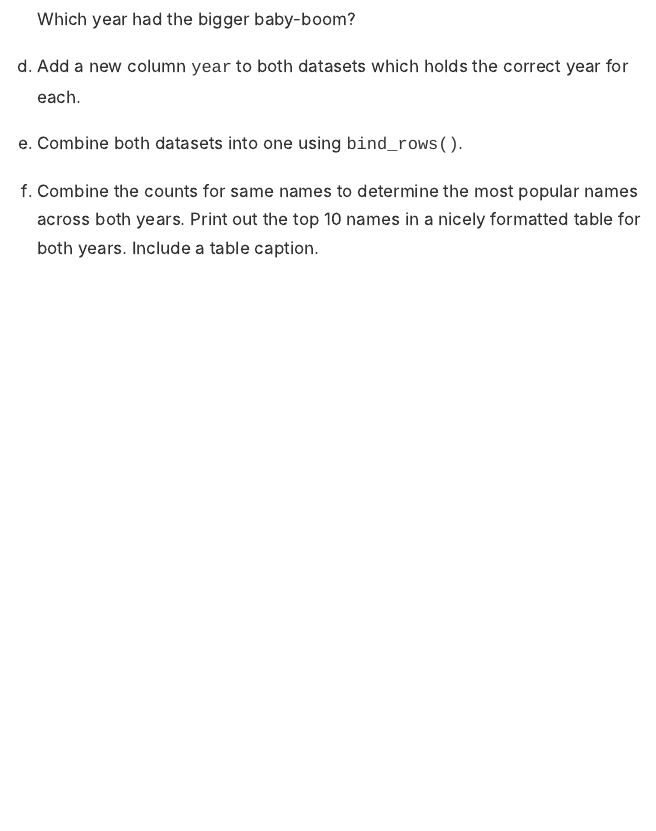
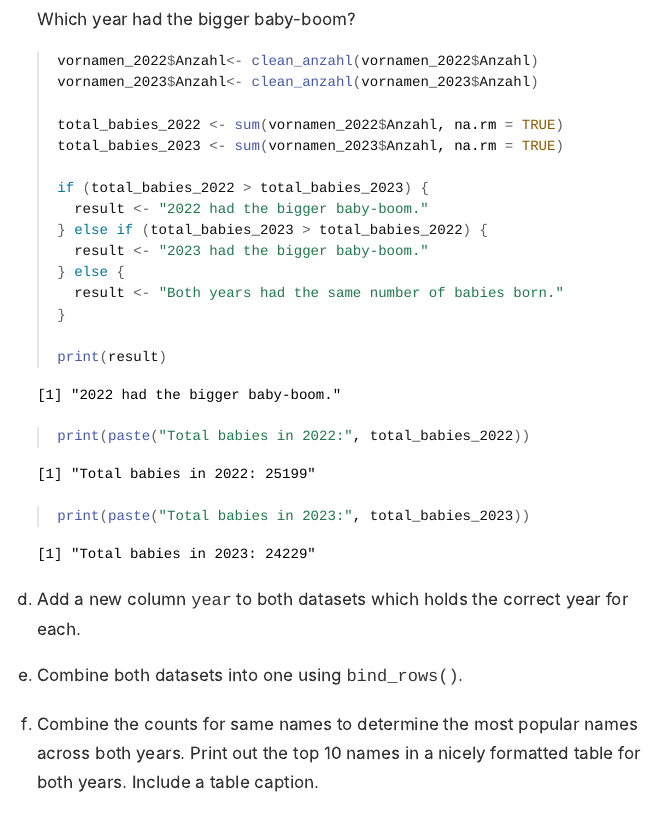
Before and after one commit to Miko304/exeRcise-sheet-3, an R Markdown document (ExerciseSheet_3_TEMPLATE.Rmd): the page in a window 1100 px wide, from 3140 px down before the commit and from 4690 px down after it, so that both start at the same text. The pictures show the output file ExerciseSheet_3_TEMPLATE.html that the author committed with the source, opened offline.

Commit message:
task 3c and knit

````diff
--- a/ExerciseSheet_3_TEMPLATE.Rmd
+++ b/ExerciseSheet_3_TEMPLATE.Rmd
@@ -157,6 +157,26 @@ b)  Load the data for both years into R. Check the type of the count
 c)  Calculate the total number of babies born in Munich in 2022
     and 2023. Which year had the bigger baby-boom?
 
+    ```{r}
+    vornamen_2022$Anzahl<- clean_anzahl(vornamen_2022$Anzahl)
+    vornamen_2023$Anzahl<- clean_anzahl(vornamen_2023$Anzahl)
+
+    total_babies_2022 <- sum(vornamen_2022$Anzahl, na.rm = TRUE)
+    total_babies_2023 <- sum(vornamen_2023$Anzahl, na.rm = TRUE)
+
+    if (total_babies_2022 > total_babies_2023) {
+      result <- "2022 had the bigger baby-boom."
+    } else if (total_babies_2023 > total_babies_2022) {
+      result <- "2023 had the bigger baby-boom."
+    } else {
+      result <- "Both years had the same number of babies born."
+    }
+
+    print(result)
+    print(paste("Total babies in 2022:", total_babies_2022))
+    print(paste("Total babies in 2023:", total_babies_2023))
+    ```
+
 d)  Add a new column `year` to both datasets which holds the correct
     year for each.
 
````
Also changed, not shown: ExerciseSheet_3_TEMPLATE.html.
